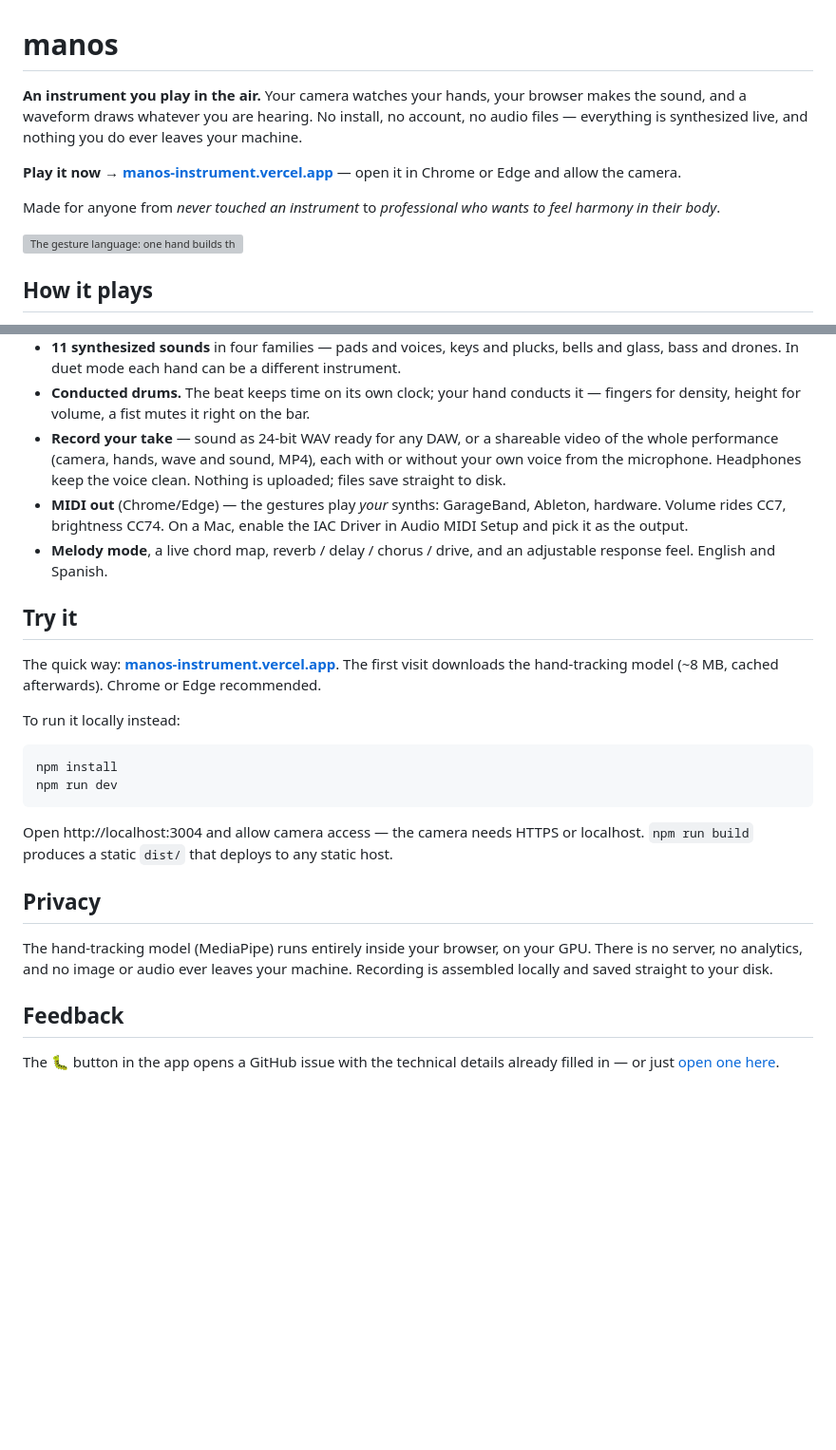
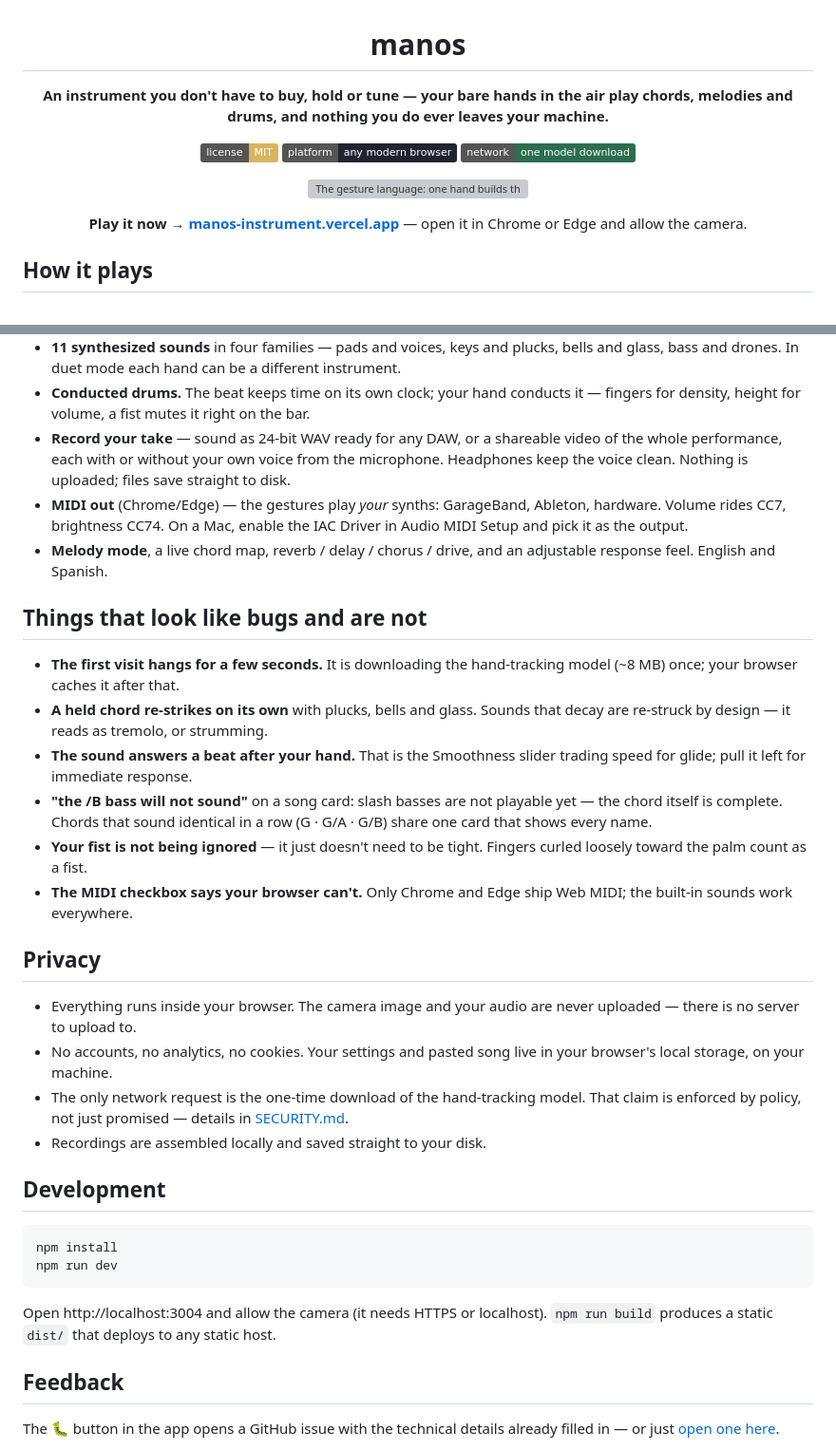
Before and after one commit to malenitaa/manos, a Markdown page: README.md, 2 parts joined by grey strips. Shown at 95% size. Rendered like a GitHub page; badges without logos; blank space fills up the shorter version; grey boxes are pictures that could not be loaded.

Commit message:
README con estructura de producto: promesa, badges, y lo que parece bug
Portada centrada con una sola línea de promesa (el problema, no la
tecnología), badges de licencia/plataforma/red, sección "things that
look like bugs and are not", privacidad en 4 bullets que linkean a
SECURITY.md, y desarrollo reducido a los comandos.

Co-Authored-By: Claude Fable 5 <noreply@anthropic.com>

````diff
--- a/README.md
+++ b/README.md
@@ -1,17 +3,19 @@
 # manos
 
-**An instrument you play in the air.** Your camera watches your hands, your
-browser makes the sound, and a waveform draws whatever you are hearing. No
-install, no account, no audio files — everything is synthesized live, and
-nothing you do ever leaves your machine.
+**An instrument you don't have to buy, hold or tune — your bare hands in the
+air play chords, melodies and drums, and nothing you do ever leaves your
+machine.**
+
+[![License: MIT](https://img.shields.io/badge/license-MIT-d9b45f)](LICENSE)
+[![Platform](https://img.shields.io/badge/platform-any%20modern%20browser-1f2430)](https://manos-instrument.vercel.app)
+[![Network](https://img.shields.io/badge/network-one%20model%20download-2b6e4f)](SECURITY.md)
+
+![The gesture language: one hand builds the chord, the other shapes the sound](docs/gestures.svg)
 
 **Play it now → [manos-instrument.vercel.app](https://manos-instrument.vercel.app)**
 — open it in Chrome or Edge and allow the camera.
 
-Made for anyone from *never touched an instrument* to *professional who wants
-to feel harmony in their body*.
-
-![The gesture language: one hand builds the chord, the other shapes the sound](docs/gestures.svg)
+</div>
 
 ## How it plays
 
@@ -49,37 +53,51 @@ you feel with your wrist.
 - **Conducted drums.** The beat keeps time on its own clock; your hand conducts
   it — fingers for density, height for volume, a fist mutes it right on the bar.
 - **Record your take** — sound as 24-bit WAV ready for any DAW, or a shareable
-  video of the whole performance (camera, hands, wave and sound, MP4), each
-  with or without your own voice from the microphone. Headphones keep the
-  voice clean. Nothing is uploaded; files save straight to disk.
+  video of the whole performance, each with or without your own voice from the
+  microphone. Headphones keep the voice clean. Nothing is uploaded; files save
+  straight to disk.
 - **MIDI out** (Chrome/Edge) — the gestures play *your* synths: GarageBand,
   Ableton, hardware. Volume rides CC7, brightness CC74. On a Mac, enable the
   IAC Driver in Audio MIDI Setup and pick it as the output.
 - **Melody mode**, a live chord map, reverb / delay / chorus / drive, and an
   adjustable response feel. English and Spanish.
 
-## Try it
+## Things that look like bugs and are not
 
-The quick way: **[manos-instrument.vercel.app](https://manos-instrument.vercel.app)**.
-The first visit downloads the hand-tracking model (~8 MB, cached afterwards).
-Chrome or Edge recommended.
+- **The first visit hangs for a few seconds.** It is downloading the
+  hand-tracking model (~8 MB) once; your browser caches it after that.
+- **A held chord re-strikes on its own** with plucks, bells and glass. Sounds
+  that decay are re-struck by design — it reads as tremolo, or strumming.
+- **The sound answers a beat after your hand.** That is the Smoothness slider
+  trading speed for glide; pull it left for immediate response.
+- **"the /B bass will not sound"** on a song card: slash basses are not
+  playable yet — the chord itself is complete. Chords that sound identical in
+  a row (G · G/A · G/B) share one card that shows every name.
+- **Your fist is not being ignored** — it just doesn't need to be tight.
+  Fingers curled loosely toward the palm count as a fist.
+- **The MIDI checkbox says your browser can't.** Only Chrome and Edge ship
+  Web MIDI; the built-in sounds work everywhere.
 
-To run it locally instead:
+## Privacy
+
+- Everything runs inside your browser. The camera image and your audio are
+  never uploaded — there is no server to upload to.
+- No accounts, no analytics, no cookies. Your settings and pasted song live in
+  your browser's local storage, on your machine.
+- The only network request is the one-time download of the hand-tracking
+  model. That claim is enforced by policy, not just promised — details in
+  [SECURITY.md](SECURITY.md).
+- Recordings are assembled locally and saved straight to your disk.
+
+## Development
 
 ```bash
 npm install
 npm run dev
 ```
 
-Open http://localhost:3004 and allow camera access — the camera needs HTTPS or
-localhost. `npm run build` produces a static `dist/` that deploys to any
-static host.
-
-## Privacy
-
-The hand-tracking model (MediaPipe) runs entirely inside your browser, on your
-GPU. There is no server, no analytics, and no image or audio ever leaves your
-machine. Recording is assembled locally and saved straight to your disk.
+Open http://localhost:3004 and allow the camera (it needs HTTPS or localhost).
+`npm run build` produces a static `dist/` that deploys to any static host.
 
 ## Feedback
 
````
Also changed, not shown: other parts of README.md (+2 -0 lines).
